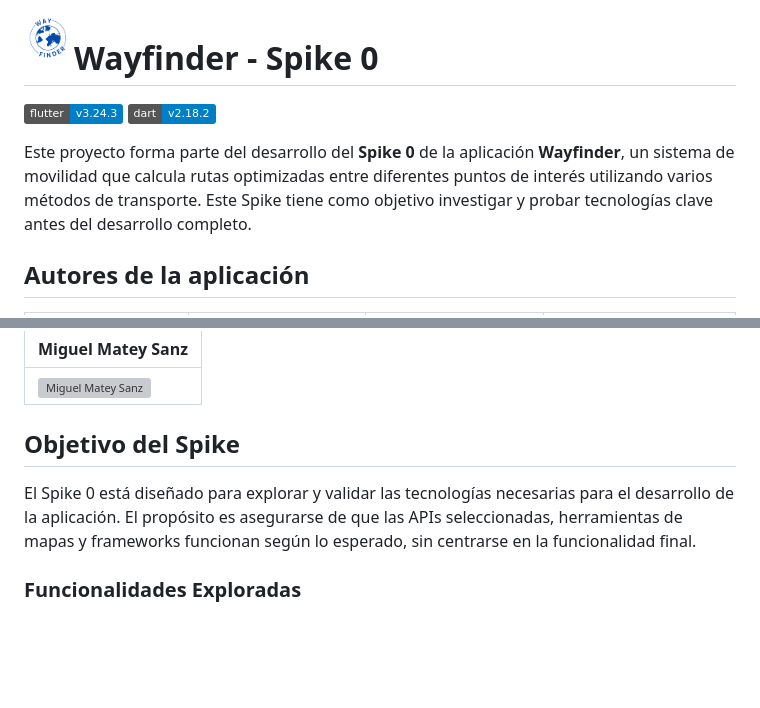
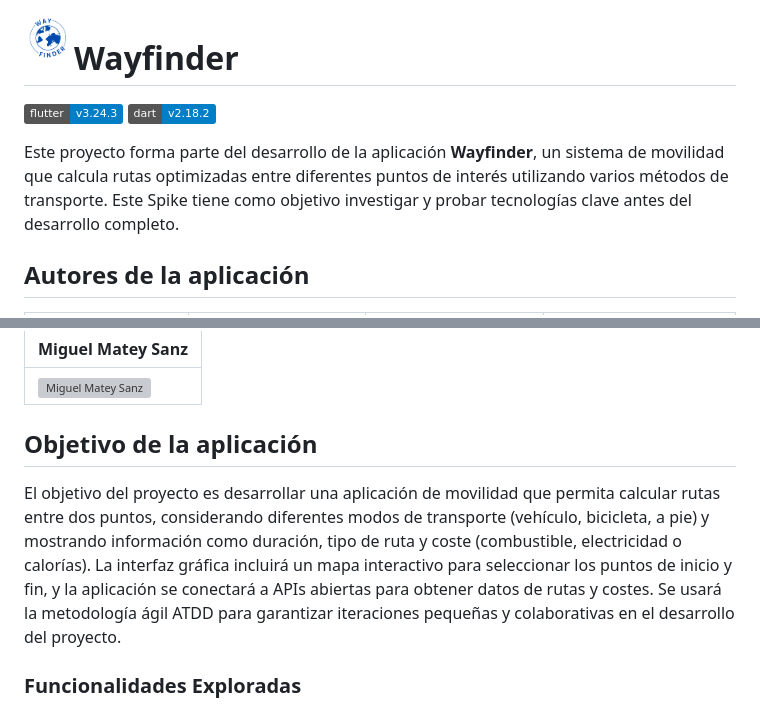
Before and after one commit to al415633/WayFinder, a Markdown page: README.md, 2 parts joined by grey strips. GitHub-like rendering; badges without logos; blank space fills up the shorter version; grey boxes are pictures that could not be loaded.

Commit message:
fix(README): finiquitado

```diff
--- a/README.md
+++ b/README.md
@@ -1,10 +1,10 @@
 <img src="./assets/logo.png" alt="Wayfinder Logo" width="50" align="left">
 
-# Wayfinder - Spike 0
+# Wayfinder
 
 ![Flutter Version](https://img.shields.io/badge/flutter-v3.24.3-blue) ![Dart Version](https://img.shields.io/badge/dart-v2.18.2-blue)
 
-Este proyecto forma parte del desarrollo del **Spike 0** de la aplicación **Wayfinder**, un sistema de movilidad que calcula rutas optimizadas entre diferentes puntos de interés utilizando varios métodos de transporte. Este Spike tiene como objetivo investigar y probar tecnologías clave antes del desarrollo completo.
+Este proyecto forma parte del desarrollo de la aplicación **Wayfinder**, un sistema de movilidad que calcula rutas optimizadas entre diferentes puntos de interés utilizando varios métodos de transporte. Este Spike tiene como objetivo investigar y probar tecnologías clave antes del desarrollo completo.
 
 ## Autores de la aplicación
 
@@ -20,9 +20,9 @@ Este proyecto forma parte del desarrollo del **Spike 0** de la aplicación **Way
 
 
 
-## Objetivo del Spike
+## Objetivo de la aplicación
 
-El Spike 0 está diseñado para explorar y validar las tecnologías necesarias para el desarrollo de la aplicación. El propósito es asegurarse de que las APIs seleccionadas, herramientas de mapas y frameworks funcionan según lo esperado, sin centrarse en la funcionalidad final.
+El objetivo del proyecto es desarrollar una aplicación de movilidad que permita calcular rutas entre dos puntos, considerando diferentes modos de transporte (vehículo, bicicleta, a pie) y mostrando información como duración, tipo de ruta y coste (combustible, electricidad o calorías). La interfaz gráfica incluirá un mapa interactivo para seleccionar los puntos de inicio y fin, y la aplicación se conectará a APIs abiertas para obtener datos de rutas y costes. Se usará la metodología ágil ATDD para garantizar iteraciones pequeñas y colaborativas en el desarrollo del proyecto.
 
 ### Funcionalidades Exploradas
 
```
